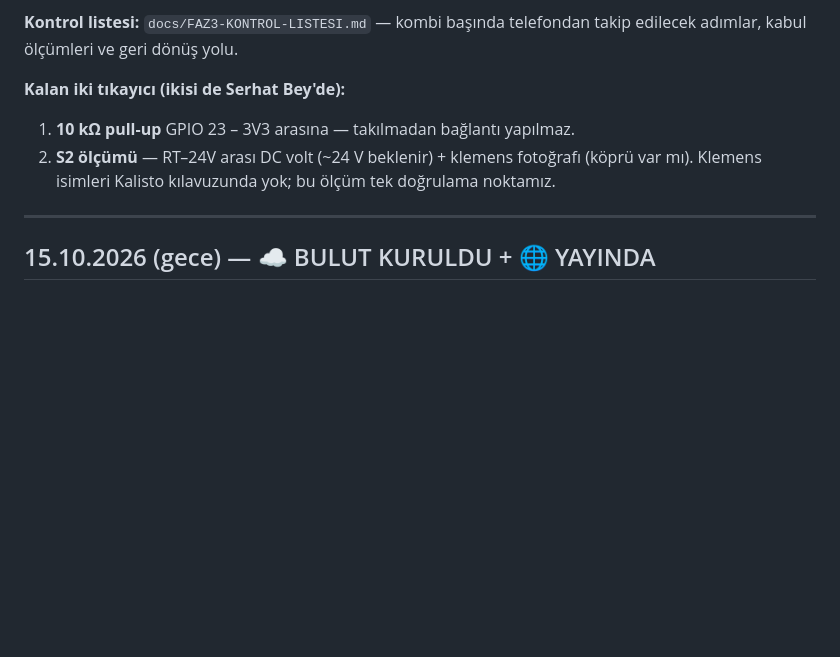
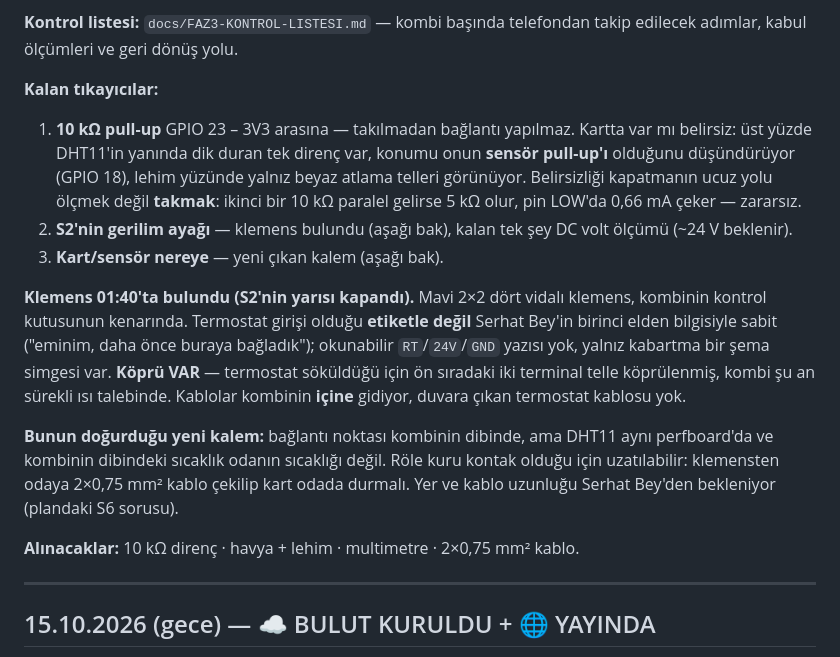
Before and after one commit to sevenexpressapp-create/serhathome, a Markdown page: PROGRESS.md, the part around the change. Drawn GitHub-style; blank space fills up the shorter version.

```diff
--- a/PROGRESS.md
+++ b/PROGRESS.md
@@ -25,11 +25,32 @@ yandı; doğru satırdan yeniden ölçünce 5/5 geçti. Kartta bir sorun yoktu.
 **Kontrol listesi:** `docs/FAZ3-KONTROL-LISTESI.md` — kombi başında telefondan
 takip edilecek adımlar, kabul ölçümleri ve geri dönüş yolu.
 
-**Kalan iki tıkayıcı (ikisi de Serhat Bey'de):**
+**Kalan tıkayıcılar:**
 1. **10 kΩ pull-up** GPIO 23 – 3V3 arasına — takılmadan bağlantı yapılmaz.
-2. **S2 ölçümü** — RT–24V arası DC volt (~24 V beklenir) + klemens fotoğrafı
-   (köprü var mı). Klemens isimleri Kalisto kılavuzunda yok; bu ölçüm tek
-   doğrulama noktamız.
+   Kartta var mı belirsiz: üst yüzde DHT11'in yanında dik duran tek direnç var,
+   konumu onun **sensör pull-up'ı** olduğunu düşündürüyor (GPIO 18), lehim
+   yüzünde yalnız beyaz atlama telleri görünüyor. Belirsizliği kapatmanın ucuz
+   yolu ölçmek değil **takmak**: ikinci bir 10 kΩ paralel gelirse 5 kΩ olur,
+   pin LOW'da 0,66 mA çeker — zararsız.
+2. **S2'nin gerilim ayağı** — klemens bulundu (aşağı bak), kalan tek şey
+   DC volt ölçümü (~24 V beklenir).
+3. **Kart/sensör nereye** — yeni çıkan kalem (aşağı bak).
+
+**Klemens 01:40'ta bulundu (S2'nin yarısı kapandı).** Mavi 2×2 dört vidalı
+klemens, kombinin kontrol kutusunun kenarında. Termostat girişi olduğu
+**etiketle değil** Serhat Bey'in birinci elden bilgisiyle sabit ("eminim, daha
+önce buraya bağladık"); okunabilir `RT`/`24V`/`GND` yazısı yok, yalnız kabartma
+bir şema simgesi var. **Köprü VAR** — termostat söküldüğü için ön sıradaki iki
+terminal telle köprülenmiş, kombi şu an sürekli ısı talebinde. Kablolar
+kombinin **içine** gidiyor, duvara çıkan termostat kablosu yok.
+
+**Bunun doğurduğu yeni kalem:** bağlantı noktası kombinin dibinde, ama DHT11
+aynı perfboard'da ve kombinin dibindeki sıcaklık odanın sıcaklığı değil. Röle
+kuru kontak olduğu için uzatılabilir: klemensten odaya 2×0,75 mm² kablo çekilip
+kart odada durmalı. Yer ve kablo uzunluğu Serhat Bey'den bekleniyor (plandaki
+S6 sorusu).
+
+**Alınacaklar:** 10 kΩ direnç · havya + lehim · multimetre · 2×0,75 mm² kablo.
 
 ---
 
```
Also changed, not shown: docs/FAZ3-KONTROL-LISTESI.md (+43 -6 lines).
